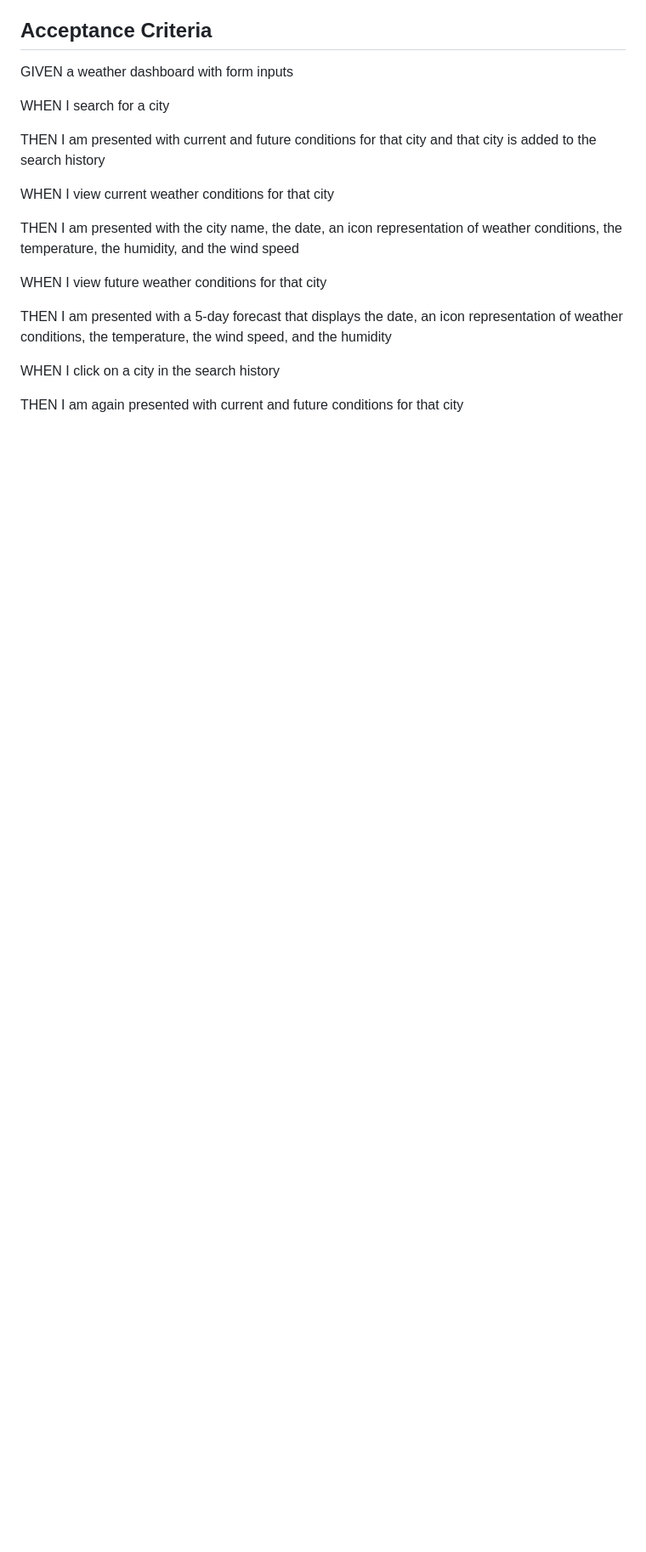
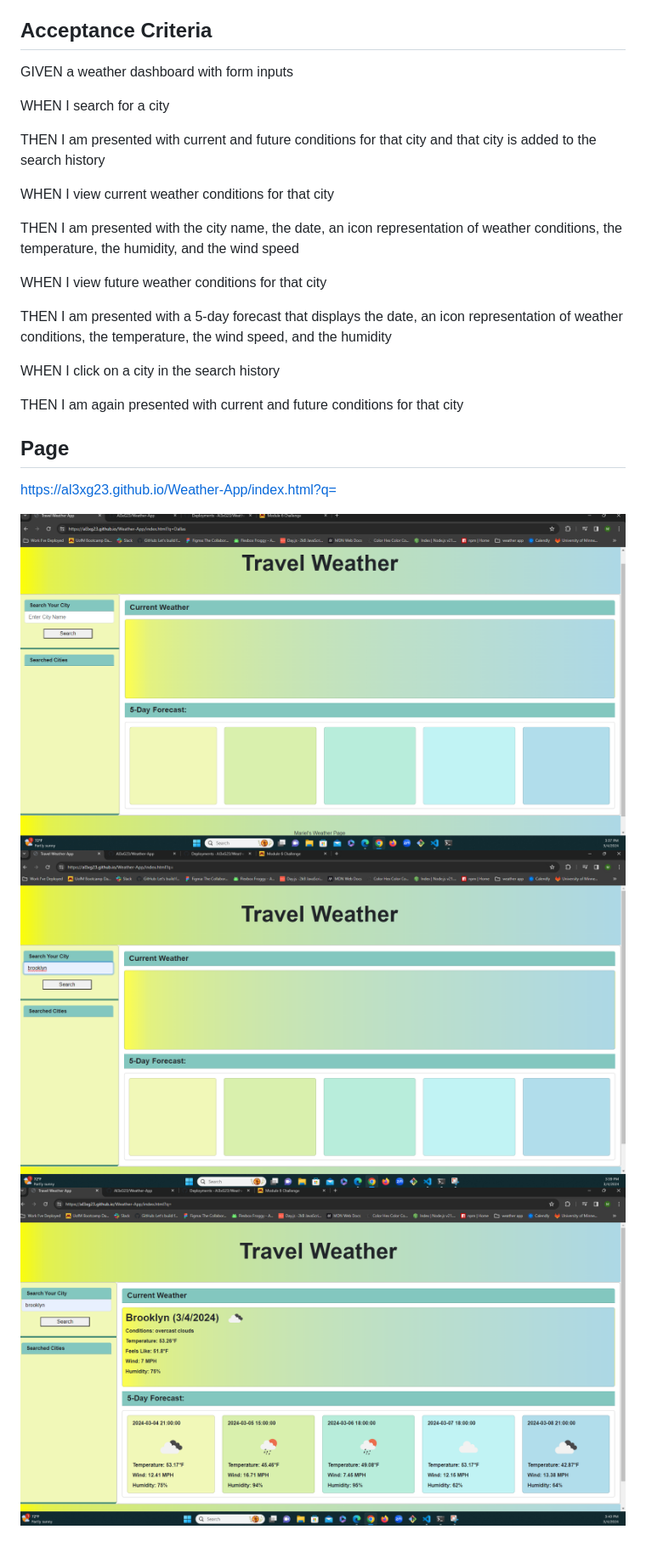
Before and after one commit to Al3xG23/Weather-App, a Markdown page: README.md, the part around the change. Shown: that part at 85% size. GitHub-like rendering; pictures changed too: image-1.png (added), image-2.png (added), image.png (added); blank space fills up the shorter version.

```diff
--- a/README.md
+++ b/README.md
@@ -27,3 +27,11 @@ THEN I am presented with a 5-day forecast that displays the date, an icon repres
 WHEN I click on a city in the search history
 
 THEN I am again presented with current and future conditions for that city
+
+## Page
+
+https://al3xg23.github.io/Weather-App/index.html?q=
+
+![alt text](image.png)
+![alt text](image-1.png)
+![alt text](image-2.png)
```
Also changed, not shown: 2 other files.
